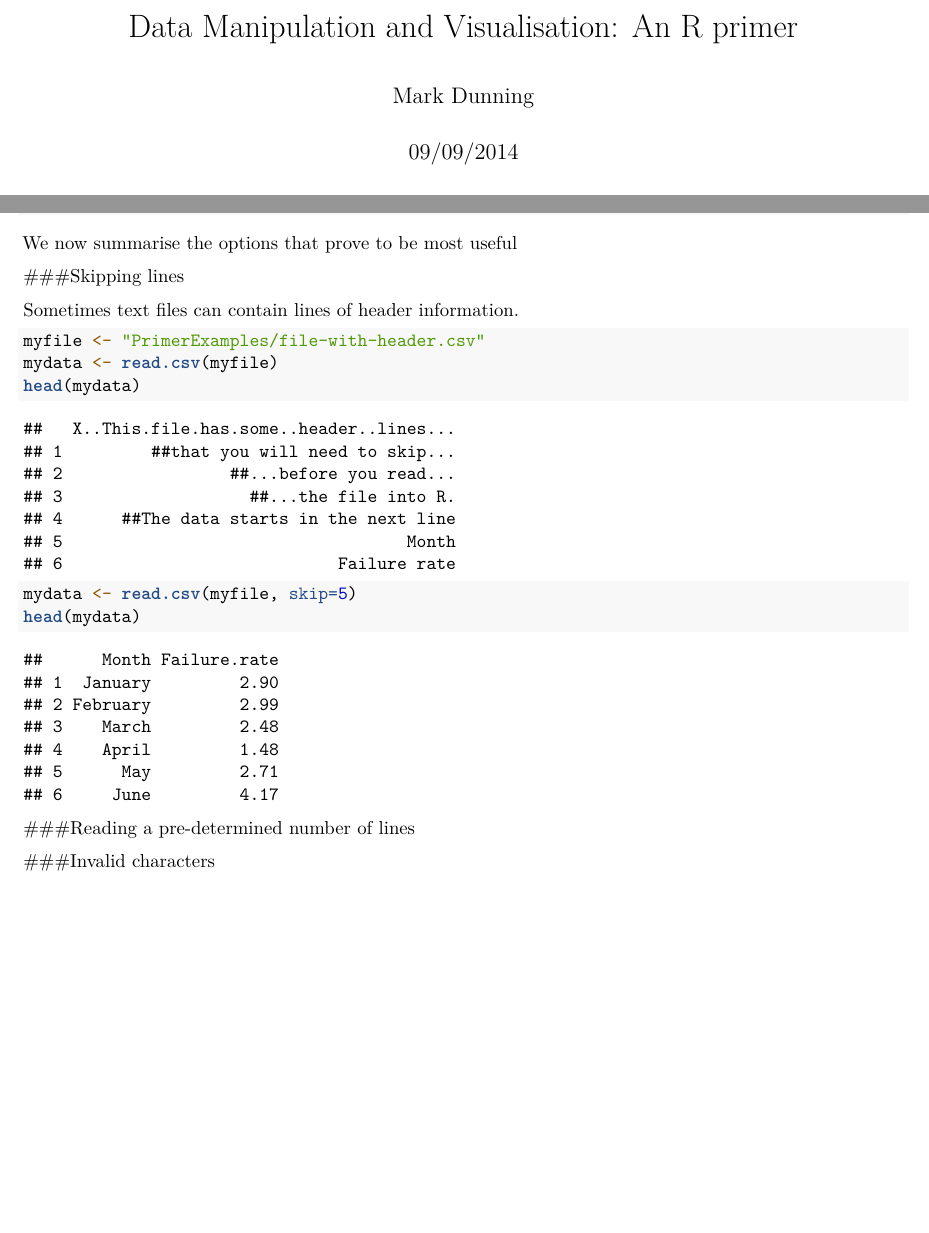
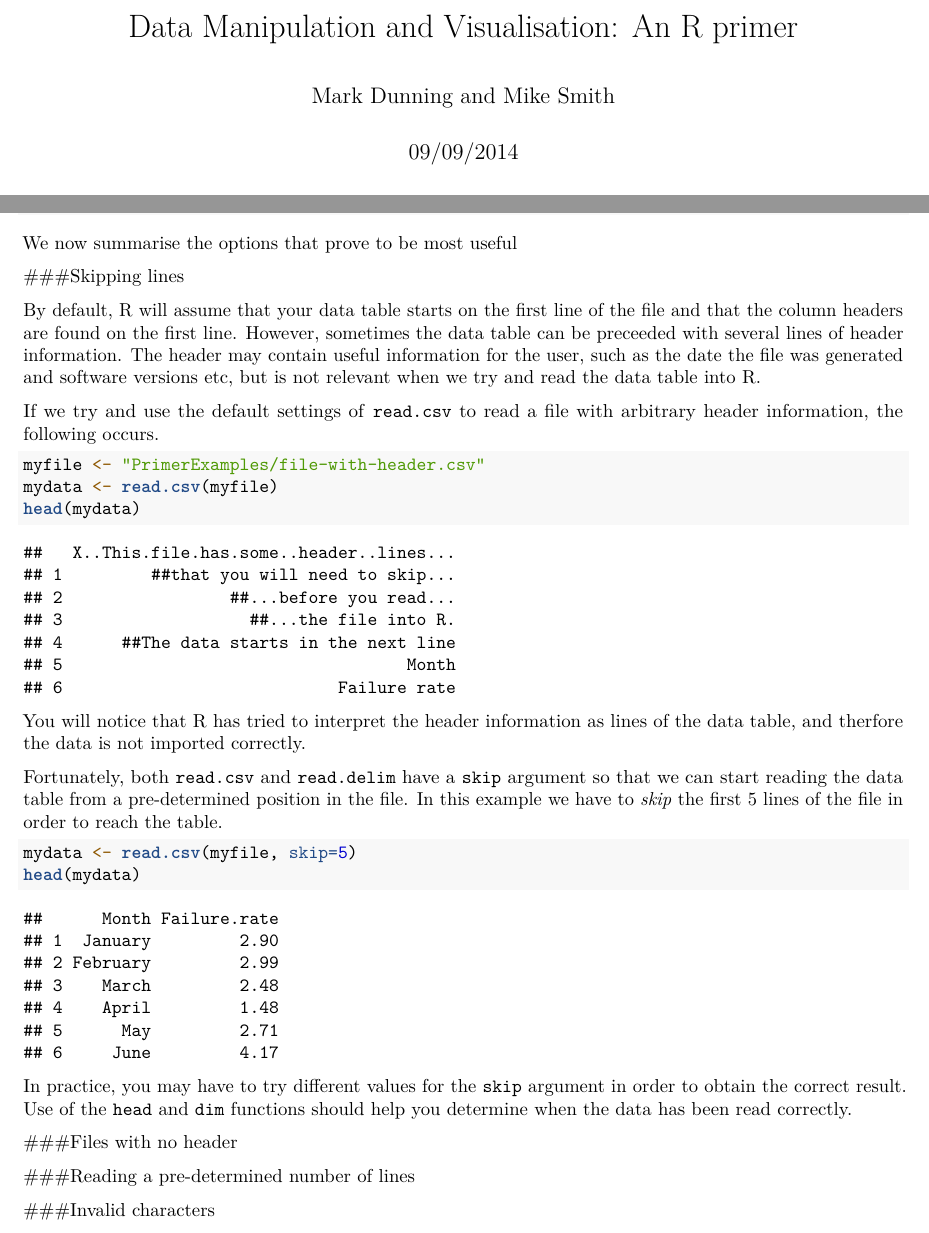
Before and after one commit to bioinformatics-core-shared-training/graphics, an R Markdown document (primer.Rmd): two parts of pages 1 and 7 of 10 before the commit and two parts of pages 1 and 7 of 11 after it, joined at a grey line, cut so that both start at the same text, the shorter picture padded with empty space. Rendered offline with R 4.5, knitr and Pandoc, then LaTeX, with nearby package versions; code that draws random numbers runs with fixed seeds of ours; some code elsewhere in the file could not run offline.

Commit message:
Changed authors
More about file headers

````diff
--- a/primer.Rmd
+++ b/primer.Rmd
@@ -1,6 +1,6 @@
 ---
 title: 'Data  Manipulation and Visualisation: An R primer'
-author: "Mark Dunning"
+author: "Mark Dunning and Mike Smith"
 date: "09/09/2014"
 output: pdf_document
 toc: yes
@@ -233,7 +233,9 @@ We now summarise the options that prove to be most useful
 
 ###Skipping lines
 
-Sometimes text files can contain lines of header information.
+By default, R will assume that your data table starts on the first line of the file and that the column headers are found on the first line. However, sometimes the data table can be preceeded with several lines of header information. The header may contain useful information for the user, such as the date the file was generated and software versions etc, but is not relevant when we try and read the data table into R.
+
+If we try and use the default settings of `read.csv` to read a file with arbitrary header information, the following occurs.
 
 ```{r}
 myfile <- "PrimerExamples/file-with-header.csv"
@@ -241,10 +243,20 @@ mydata <- read.csv(myfile)
 head(mydata)
 ```
 
+You will notice that R has tried to interpret the header information as lines of the data table, and therfore the data is not imported correctly.
+
+Fortunately, both `read.csv` and `read.delim` have a `skip` argument so that we can start reading the data table from a pre-determined position in the file. In this example we have to *skip* the first 5 lines of the file in order to reach the table.
+
 ```{r}
 mydata <- read.csv(myfile, skip=5)
 head(mydata)
 ```
+
+In practice, you may have to try different values for the `skip` argument in order to obtain the correct result. Use of the `head` and `dim` functions should help you determine when the data has been read correctly.
+
+###Files with no header
+
+
 
 ###Reading a pre-determined number of lines
 
````
